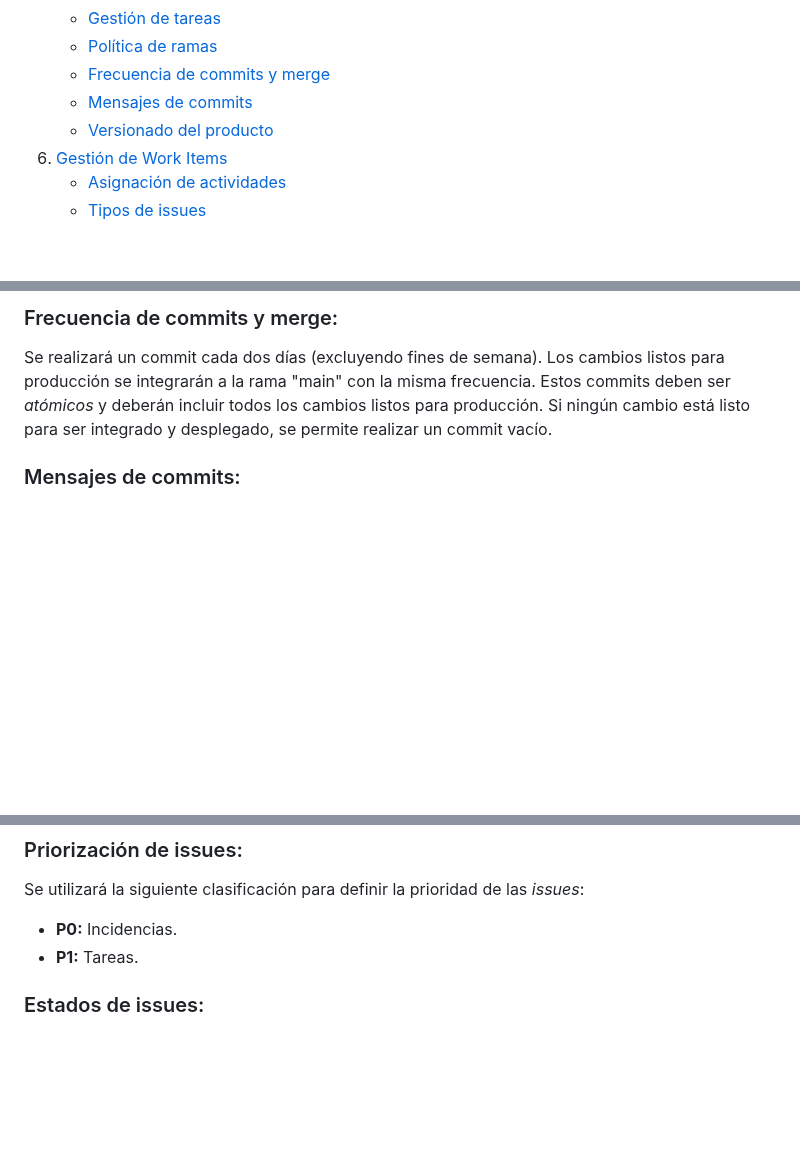
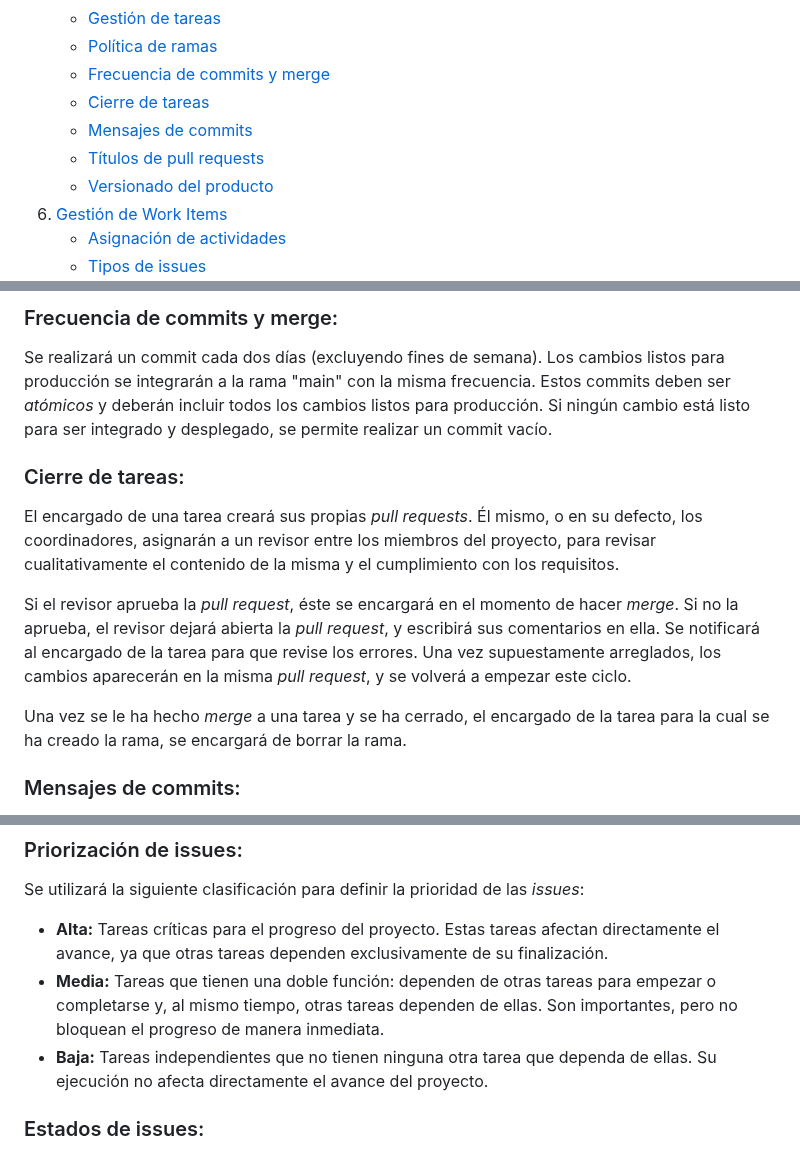
Before and after one commit to davidgonmar/uvlhub-egc, a Markdown page: documentation/g2/Acta_fundacional-G2.md, 3 parts joined by grey strips. Drawn GitHub-style; blank space fills up the shorter version.

```diff
--- a/documentation/g2/Acta_fundacional-G2.md
+++ b/documentation/g2/Acta_fundacional-G2.md
@@ -30,7 +30,9 @@
    - [Gestión de tareas](#gestión-de-tareas)
    - [Política de ramas](#política-de-ramas)
    - [Frecuencia de commits y merge](#frecuencia-de-commits-y-merge)
+   - [Cierre de tareas](#cierre-de-tareas)
    - [Mensajes de commits](#mensajes-de-commits)
+   - [Títulos de pull requests](#títulos-de-pull-requests)
    - [Versionado del producto](#versionado-del-producto)
 6. [Gestión de Work Items](#6-gestión-de-work-items-wis)
    - [Asignación de actividades](#asignación-de-actividades)
@@ -196,6 +198,14 @@ Entre las excepciones, se incluye la rama "main", que funcionará como la rama p
 ### Frecuencia de commits y merge:
 
 Se realizará un commit cada dos días (excluyendo fines de semana). Los cambios listos para producción se integrarán a la rama "main" con la misma frecuencia. Estos commits deben ser *atómicos* y deberán incluir todos los cambios listos para producción. Si ningún cambio está listo para ser integrado y desplegado, se permite realizar un commit vacío.
+
+### Cierre de tareas:
+
+El encargado de una tarea creará sus propias _pull requests_. Él mismo, o en su defecto, los coordinadores, asignarán a un revisor entre los miembros del proyecto, para revisar cualitativamente el contenido de la misma y el cumplimiento con los requisitos.
+
+Si el revisor aprueba la _pull request_, éste se encargará en el momento de hacer _merge_. Si no la aprueba, el revisor dejará abierta la _pull request_, y escribirá sus comentarios en ella. Se notificará al encargado de la tarea para que revise los errores. Una vez supuestamente arreglados, los cambios aparecerán en la misma _pull request_, y se volverá a empezar este ciclo.
+
+Una vez se le ha hecho _merge_ a una tarea y se ha cerrado, el encargado de la tarea para la cual se ha creado la rama, se encargará de borrar la rama.
 
 ### Mensajes de commits:
 
@@ -271,8 +291,9 @@ Cada _issue_ será asignada a un único miembro del equipo, quien será responsa
 ### Priorización de issues:
 Se utilizará la siguiente clasificación para definir la prioridad de las _issues_:
 
-- **P0:** Incidencias.
-- **P1:** Tareas.
+- **Alta:** Tareas críticas para el progreso del proyecto. Estas tareas afectan directamente el avance, ya que otras tareas dependen exclusivamente de su finalización.
+- **Media:** Tareas que tienen una doble función: dependen de otras tareas para empezar o completarse y, al mismo tiempo, otras tareas dependen de ellas. Son importantes, pero no bloquean el progreso de manera inmediata.
+- **Baja:** Tareas independientes que no tienen ninguna otra tarea que dependa de ellas. Su ejecución no afecta directamente el avance del proyecto.
 
 ### Estados de issues:
 Las _issues_ pasarán por los siguientes estados. En GitHub Projects, estos se representarán mediante columnas.
```
Also changed, not shown: other parts of documentation/g2/Acta_fundacional-G2.md (+48 -8 lines).
